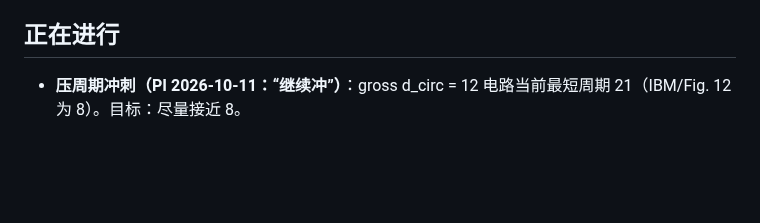
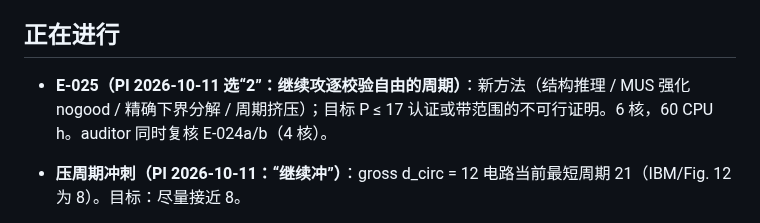
Before and after one commit to GavinNull/gross-code-distance-12, a Markdown page: research/STATE.md, the part around the change. GitHub-like rendering; blank space fills up the shorter version.

Commit message:
STATE: launch E-025 per-check-free period attack per PI
Co-Authored-By: Claude Opus 5.5 <noreply@anthropic.com>

```diff
--- a/research/STATE.md
+++ b/research/STATE.md
@@ -116,6 +116,8 @@
 
 ## 正在进行
 
+- **E-025（PI 2026-10-11 选“2”：继续攻逐校验自由的周期）**：新方法（结构推理 / MUS 强化 nogood / 精确下界分解 / 周期挤压）；目标 P ≤ 17 认证或带范围的不可行证明。6 核，60 CPU h。auditor 同时复核 E-024a/b（4 核）。
+
 - **压周期冲刺（PI 2026-10-11：“继续冲”）**：gross d_circ = 12 电路当前最短周期 21（IBM/Fig. 12 为 8）。目标：尽量接近 8。
   - E-024a：Fig. 12 扩展码类内（4224 列表可直接用），流水/回绕、逐校验自由，P 从 20 往下到 8
   - E-024b：其他 d_ext = 11 的扩展码类（换 CNOT 顺序的三元组类），寻找更短周期
```
